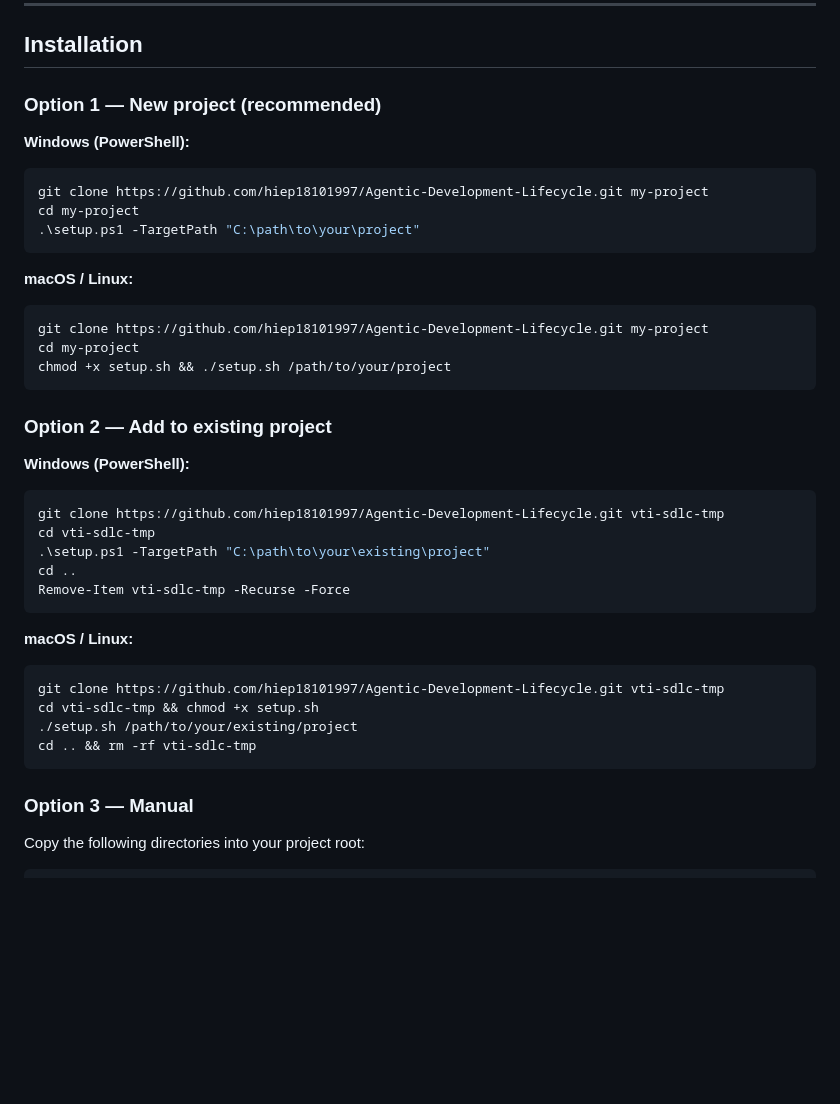
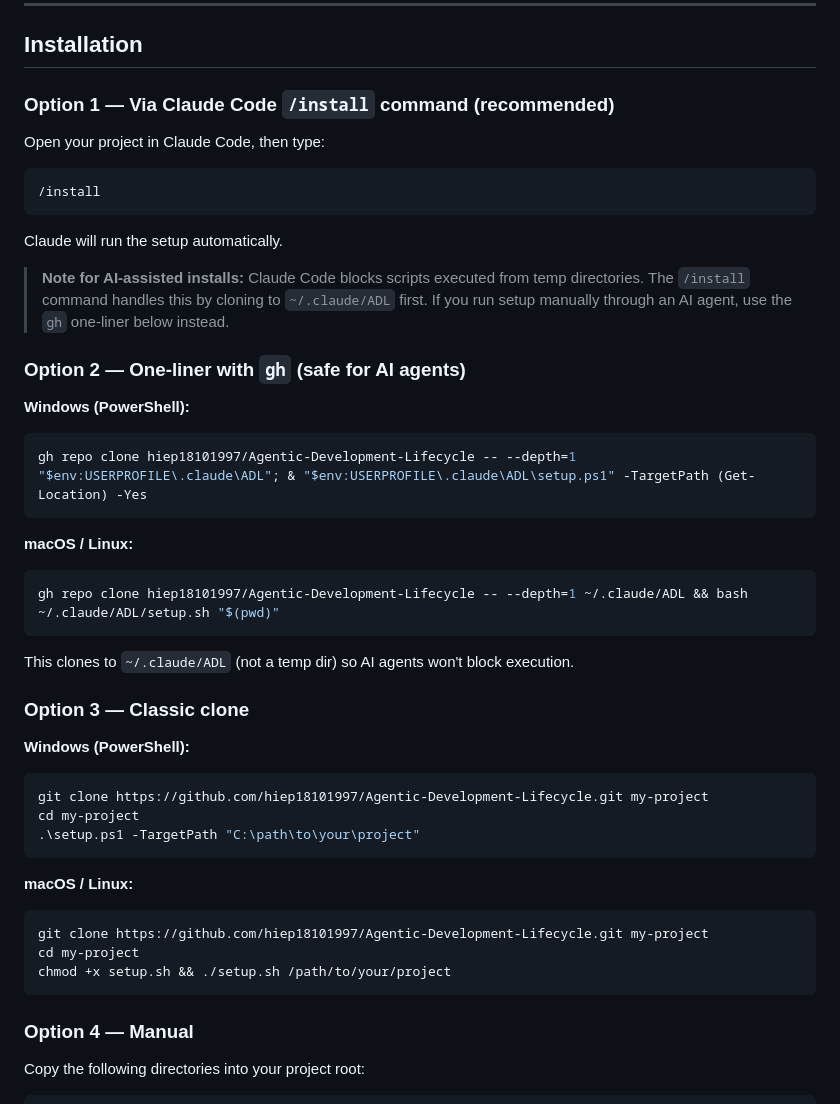
Before and after one commit to hiepdnh/Agentic-Development-Lifecycle, a Markdown page: README.md, the part around the change. Drawn GitHub-style; blank space fills up the shorter version.

````diff
--- a/README.md
+++ b/README.md
@@ -40,7 +40,33 @@
 
 ## Installation
 
-### Option 1 — New project (recommended)
+### Option 1 — Via Claude Code `/install` command (recommended)
+
+Open your project in Claude Code, then type:
+```
+/install
+```
+Claude will run the setup automatically.
+
+> **Note for AI-assisted installs:** Claude Code blocks scripts executed from temp directories.
+> The `/install` command handles this by cloning to `~/.claude/ADL` first.
+> If you run setup manually through an AI agent, use the `gh` one-liner below instead.
+
+### Option 2 — One-liner with `gh` (safe for AI agents)
+
+**Windows (PowerShell):**
+```powershell
+gh repo clone hiep18101997/Agentic-Development-Lifecycle -- --depth=1 "$env:USERPROFILE\.claude\ADL"; & "$env:USERPROFILE\.claude\ADL\setup.ps1" -TargetPath (Get-Location) -Yes
+```
+
+**macOS / Linux:**
+```bash
+gh repo clone hiep18101997/Agentic-Development-Lifecycle -- --depth=1 ~/.claude/ADL && bash ~/.claude/ADL/setup.sh "$(pwd)"
+```
+
+This clones to `~/.claude/ADL` (not a temp dir) so AI agents won't block execution.
+
+### Option 3 — Classic clone
 
 **Windows (PowerShell):**
 ```powershell
@@ -56,26 +82,7 @@ cd my-project
 chmod +x setup.sh && ./setup.sh /path/to/your/project
 ```
 
-### Option 2 — Add to existing project
-
-**Windows (PowerShell):**
-```powershell
-git clone https://github.com/hiep18101997/Agentic-Development-Lifecycle.git vti-sdlc-tmp
-cd vti-sdlc-tmp
-.\setup.ps1 -TargetPath "C:\path\to\your\existing\project"
-cd ..
-Remove-Item vti-sdlc-tmp -Recurse -Force
-```
-
-**macOS / Linux:**
-```bash
-git clone https://github.com/hiep18101997/Agentic-Development-Lifecycle.git vti-sdlc-tmp
-cd vti-sdlc-tmp && chmod +x setup.sh
-./setup.sh /path/to/your/existing/project
-cd .. && rm -rf vti-sdlc-tmp
-```
-
-### Option 3 — Manual
+### Option 4 — Manual
 
 Copy the following directories into your project root:
 
````
Also changed, not shown: README.vi.md (+28 -21 lines).
